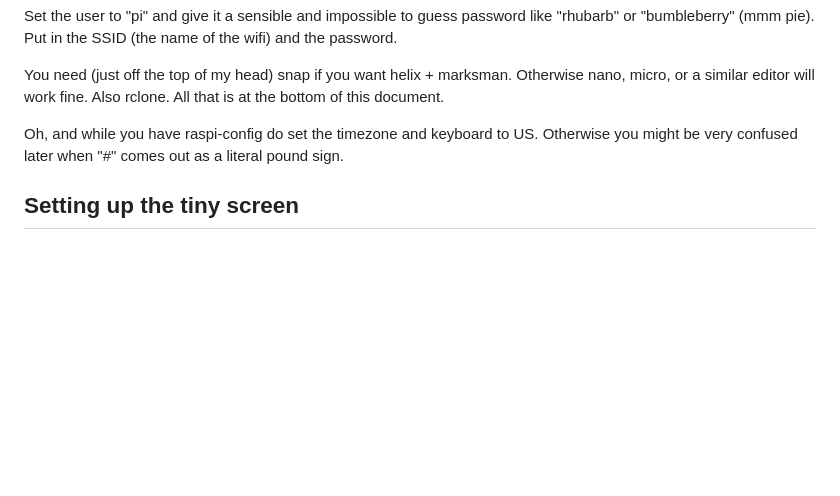
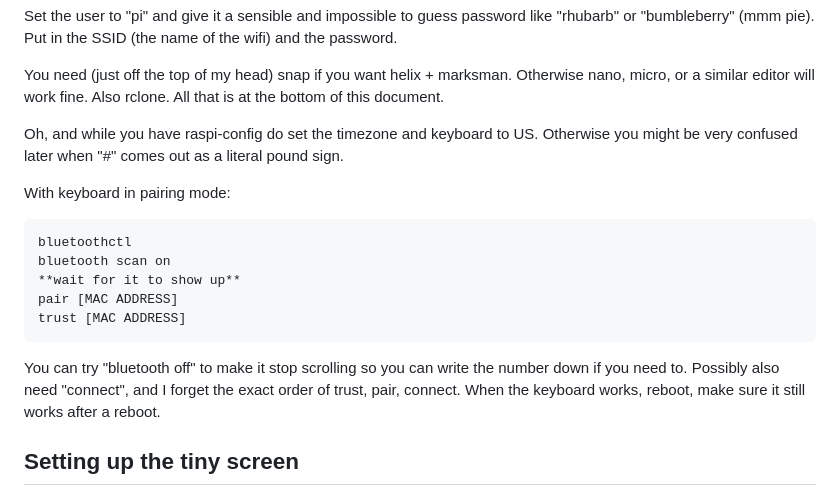
Before and after one commit to exposit/zerowriting, a Markdown page: lcd_screen/setup.md, the part around the change. GitHub-like rendering; blank space fills up the shorter version.

````diff
--- a/lcd_screen/setup.md
+++ b/lcd_screen/setup.md
@@ -23,6 +23,18 @@ Set the user to "pi" and give it a sensible and impossible to guess password lik
 You need (just off the top of my head) snap if you want helix + marksman. Otherwise nano, micro, or a similar editor will work fine. Also rclone. All that is at the bottom of this document.
 
 Oh, and while you have raspi-config do set the timezone and keyboard to US. Otherwise you might be very confused later when "#" comes out as a literal pound sign.
+
+With keyboard in pairing mode:
+
+```
+bluetoothctl
+bluetooth scan on
+**wait for it to show up**
+pair [MAC ADDRESS]
+trust [MAC ADDRESS]
+```
+
+You can try "bluetooth off" to make it stop scrolling so you can write the number down if you need to. Possibly also need "connect", and I forget the exact order of trust, pair, connect. When the keyboard works, reboot, make sure it still works after a reboot.
 
 ## Setting up the tiny screen
 
````
